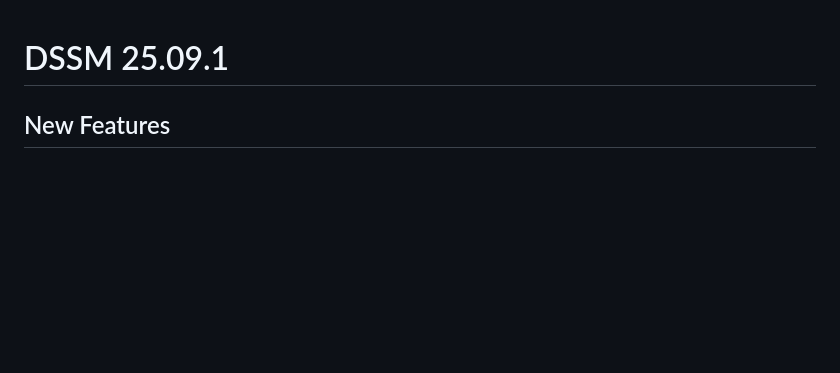
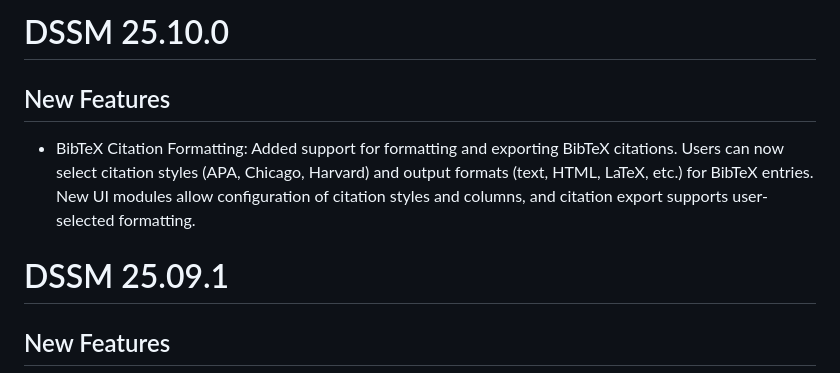
Before and after one commit to Pandora-IsoMemo/DSSM, a Markdown page: NEWS.md, the part around the change. Drawn GitHub-style; blank space fills up the shorter version.

```diff
--- a/NEWS.md
+++ b/NEWS.md
@@ -1,3 +1,9 @@
+# DSSM 25.10.0
+
+## New Features
+- BibTeX Citation Formatting:
+  Added support for formatting and exporting BibTeX citations. Users can now select citation styles (APA, Chicago, Harvard) and output formats (text, HTML, LaTeX, etc.) for BibTeX entries. New UI modules allow configuration of citation styles and columns, and citation export supports user-selected formatting.
+
 # DSSM 25.09.1
 
 ## New Features
```
